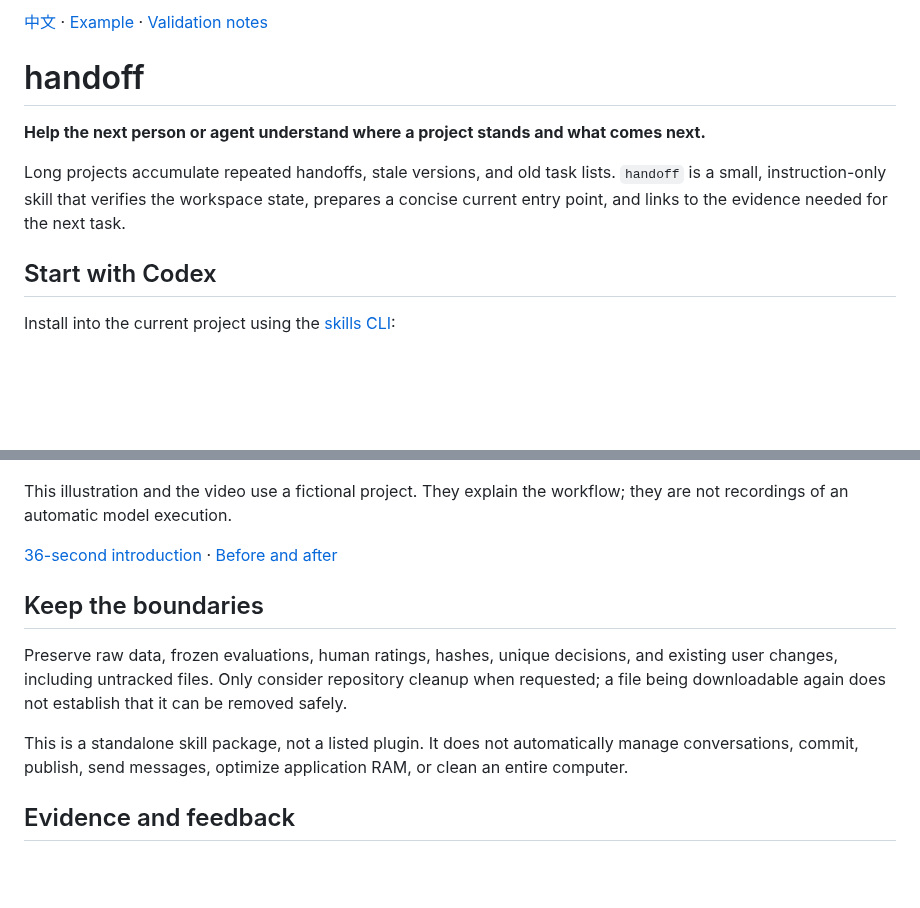
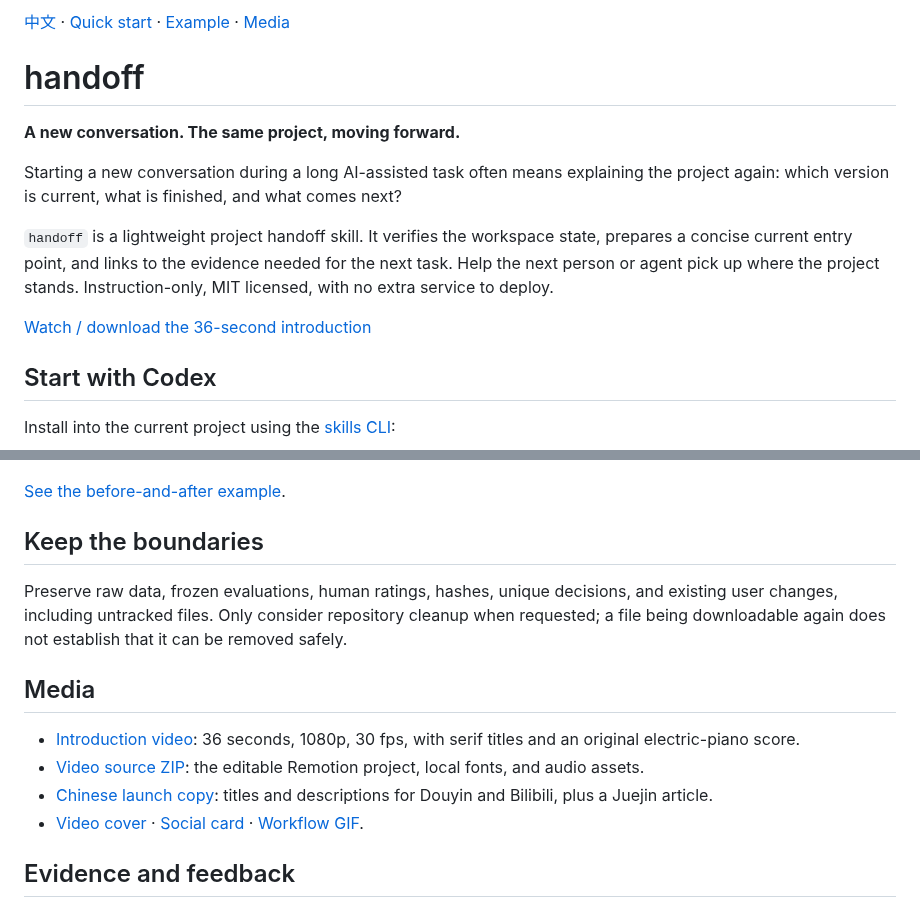
Before and after one commit to jidekaixin2dian/handoff, a Markdown page: README.en.md, 2 parts joined by grey strips. GitHub-like rendering; blank space fills up the shorter version.

Commit message:
Refresh README with latest promo video and platform launch copy

```diff
--- a/README.en.md
+++ b/README.en.md
@@ -2,11 +2,15 @@
 
-[中文](README.md) · [Example](docs/example.md) · [Validation notes](docs/validation.md)
+[中文](README.md) · [Quick start](#start-with-codex) · [Example](docs/example.md) · [Media](#media)
 
 # handoff
 
-**Help the next person or agent understand where a project stands and what comes next.**
+**A new conversation. The same project, moving forward.**
 
-Long projects accumulate repeated handoffs, stale versions, and old task lists. `handoff` is a small, instruction-only skill that verifies the workspace state, prepares a concise current entry point, and links to the evidence needed for the next task.
+Starting a new conversation during a long AI-assisted task often means explaining the project again: which version is current, what is finished, and what comes next?
+
+`handoff` is a lightweight project handoff skill. It verifies the workspace state, prepares a concise current entry point, and links to the evidence needed for the next task. Help the next person or agent pick up where the project stands. Instruction-only, MIT licensed, with no extra service to deploy.
+
+[Watch / download the 36-second introduction](https://raw.githubusercontent.com/jidekaixin2dian/handoff/main/assets/handoff-intro.mp4)
 
 ## Start with Codex
 
@@ -38,15 +42,18 @@ Keep historical instructions separate from current tasks. An offline check does
 
 ![Illustrated handoff flow](assets/workflow.gif)
 
-This illustration and the video use a fictional project. They explain the workflow; they are not recordings of an automatic model execution.
-
-[36-second introduction](https://raw.githubusercontent.com/jidekaixin2dian/handoff/main/assets/handoff-intro.mp4) · [Before and after](docs/example.md)
+[See the before-and-after example](docs/example.md).
 
 ## Keep the boundaries
 
 Preserve raw data, frozen evaluations, human ratings, hashes, unique decisions, and existing user changes, including untracked files. Only consider repository cleanup when requested; a file being downloadable again does not establish that it can be removed safely.
 
-This is a standalone skill package, not a listed plugin. It does not automatically manage conversations, commit, publish, send messages, optimize application RAM, or clean an entire computer.
+## Media
+
+- [Introduction video](https://raw.githubusercontent.com/jidekaixin2dian/handoff/main/assets/handoff-intro.mp4): 36 seconds, 1080p, 30 fps, with serif titles and an original electric-piano score.
+- [Video source ZIP](downloads/handoff-video-source.zip): the editable Remotion project, local fonts, and audio assets.
+- [Chinese launch copy](docs/launch.md): titles and descriptions for Douyin and Bilibili, plus a Juejin article.
+- [Video cover](assets/video-preview.jpg) · [Social card](assets/social-card.png) · [Workflow GIF](assets/workflow.gif).
 
 ## Evidence and feedback
 
```
Also changed, not shown: other parts of README.en.md (+1 -1 lines), README.md (+15 -8 lines), docs/launch.md (+84 -42 lines), assets/video-preview.jpg (added), 2 other files.
